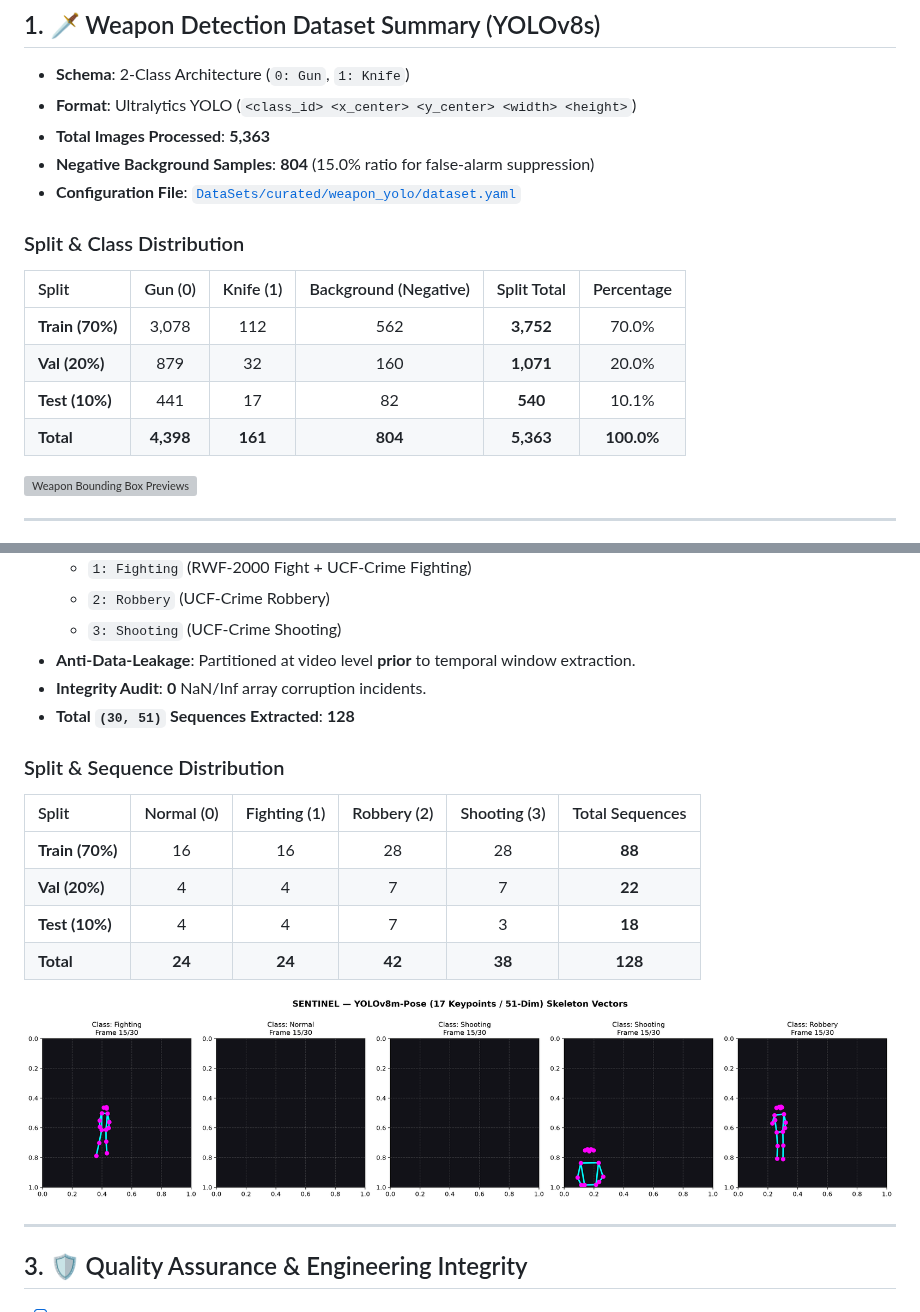
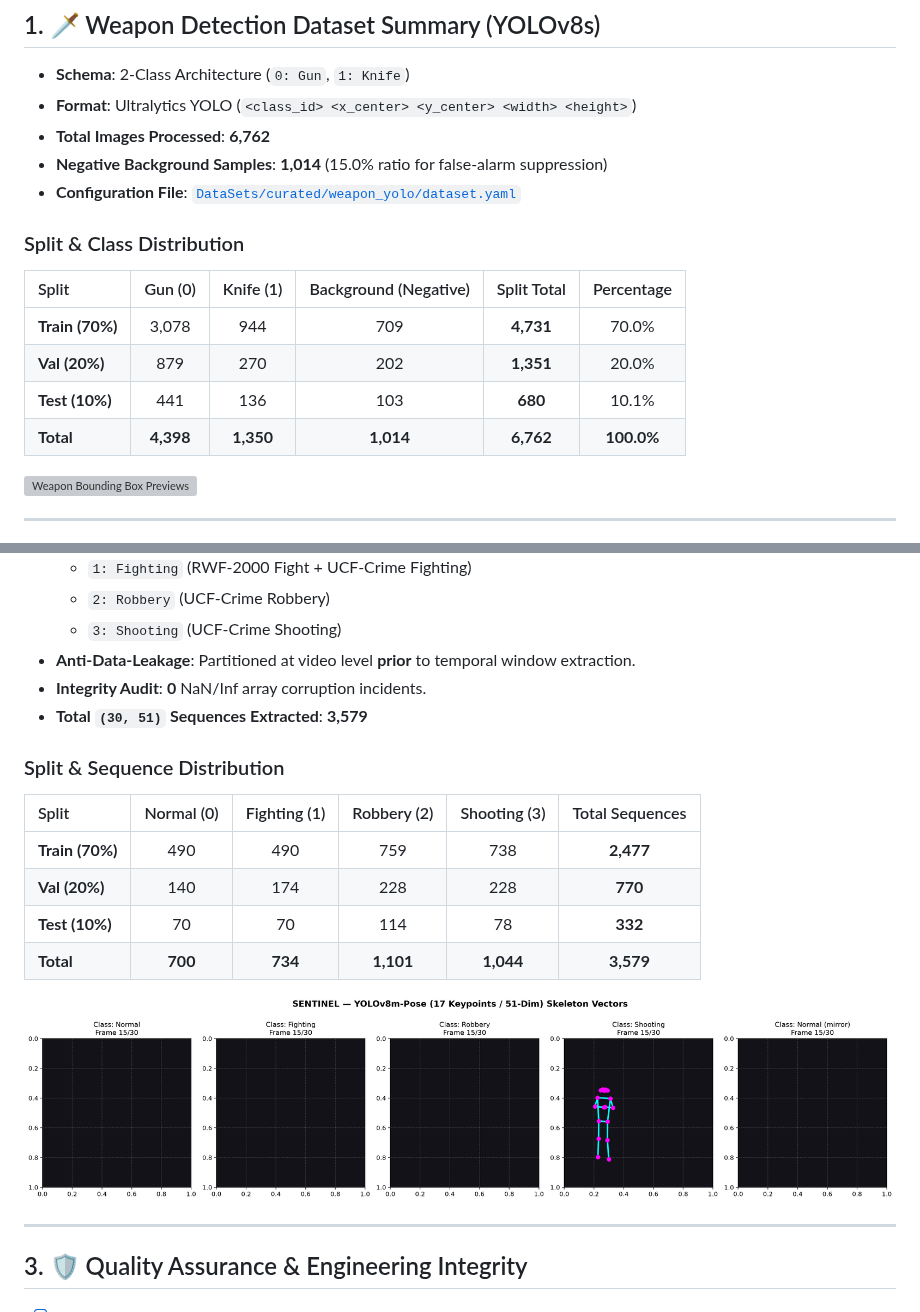
Before and after one commit to muddassir1935/FYP, a Markdown page: docs/dataset_summary.md, 2 parts joined by grey strips. Rendered like a GitHub page; pictures changed too: docs/previews/pose_samples.png; grey boxes are pictures that could not be loaded.

```diff
--- a/docs/dataset_summary.md
+++ b/docs/dataset_summary.md
@@ -9,18 +9,18 @@
 
 * **Schema**: 2-Class Architecture (`0: Gun`, `1: Knife`)
 * **Format**: Ultralytics YOLO (`<class_id> <x_center> <y_center> <width> <height>`)
-* **Total Images Processed**: **5,363**
-* **Negative Background Samples**: **804** (15.0% ratio for false-alarm suppression)
+* **Total Images Processed**: **6,762**
+* **Negative Background Samples**: **1,014** (15.0% ratio for false-alarm suppression)
 * **Configuration File**: [`DataSets/curated/weapon_yolo/dataset.yaml`](../DataSets/curated/weapon_yolo/dataset.yaml)
 
 ### Split & Class Distribution
 
 | Split | Gun (0) | Knife (1) | Background (Negative) | Split Total | Percentage |
 |:---|:---:|:---:|:---:|:---:|:---:|
-| **Train (70%)** | 3,078 | 112 | 562 | **3,752** | 70.0% |
-| **Val (20%)** | 879 | 32 | 160 | **1,071** | 20.0% |
-| **Test (10%)** | 441 | 17 | 82 | **540** | 10.1% |
-| **Total** | **4,398** | **161** | **804** | **5,363** | **100.0%** |
+| **Train (70%)** | 3,078 | 944 | 709 | **4,731** | 70.0% |
+| **Val (20%)** | 879 | 270 | 202 | **1,351** | 20.0% |
+| **Test (10%)** | 441 | 136 | 103 | **680** | 10.1% |
+| **Total** | **4,398** | **1,350** | **1,014** | **6,762** | **100.0%** |
 
 ![Weapon Bounding Box Previews](./previews/weapon_samples.png)
 
@@ -37,16 +37,16 @@
   * `3: Shooting` (UCF-Crime Shooting)
 * **Anti-Data-Leakage**: Partitioned at video level **prior** to temporal window extraction.
 * **Integrity Audit**: **0** NaN/Inf array corruption incidents.
-* **Total `(30, 51)` Sequences Extracted**: **128**
+* **Total `(30, 51)` Sequences Extracted**: **3,579**
 
 ### Split & Sequence Distribution
 
 | Split | Normal (0) | Fighting (1) | Robbery (2) | Shooting (3) | Total Sequences |
 |:---|:---:|:---:|:---:|:---:|:---:|
-| **Train (70%)** | 16 | 16 | 28 | 28 | **88** |
-| **Val (20%)** | 4 | 4 | 7 | 7 | **22** |
-| **Test (10%)** | 4 | 4 | 7 | 3 | **18** |
-| **Total** | **24** | **24** | **42** | **38** | **128** |
+| **Train (70%)** | 490 | 490 | 759 | 738 | **2,477** |
+| **Val (20%)** | 140 | 174 | 228 | 228 | **770** |
+| **Test (10%)** | 70 | 70 | 114 | 78 | **332** |
+| **Total** | **700** | **734** | **1,101** | **1,044** | **3,579** |
 
 ![Skeletal Vectors Preview](./previews/pose_samples.png)
 
```
Also changed, not shown: other parts of docs/dataset_summary.md (+1 -1 lines), docs/engineering_logbook.md (added, +112 -0 lines), 6 other files.
